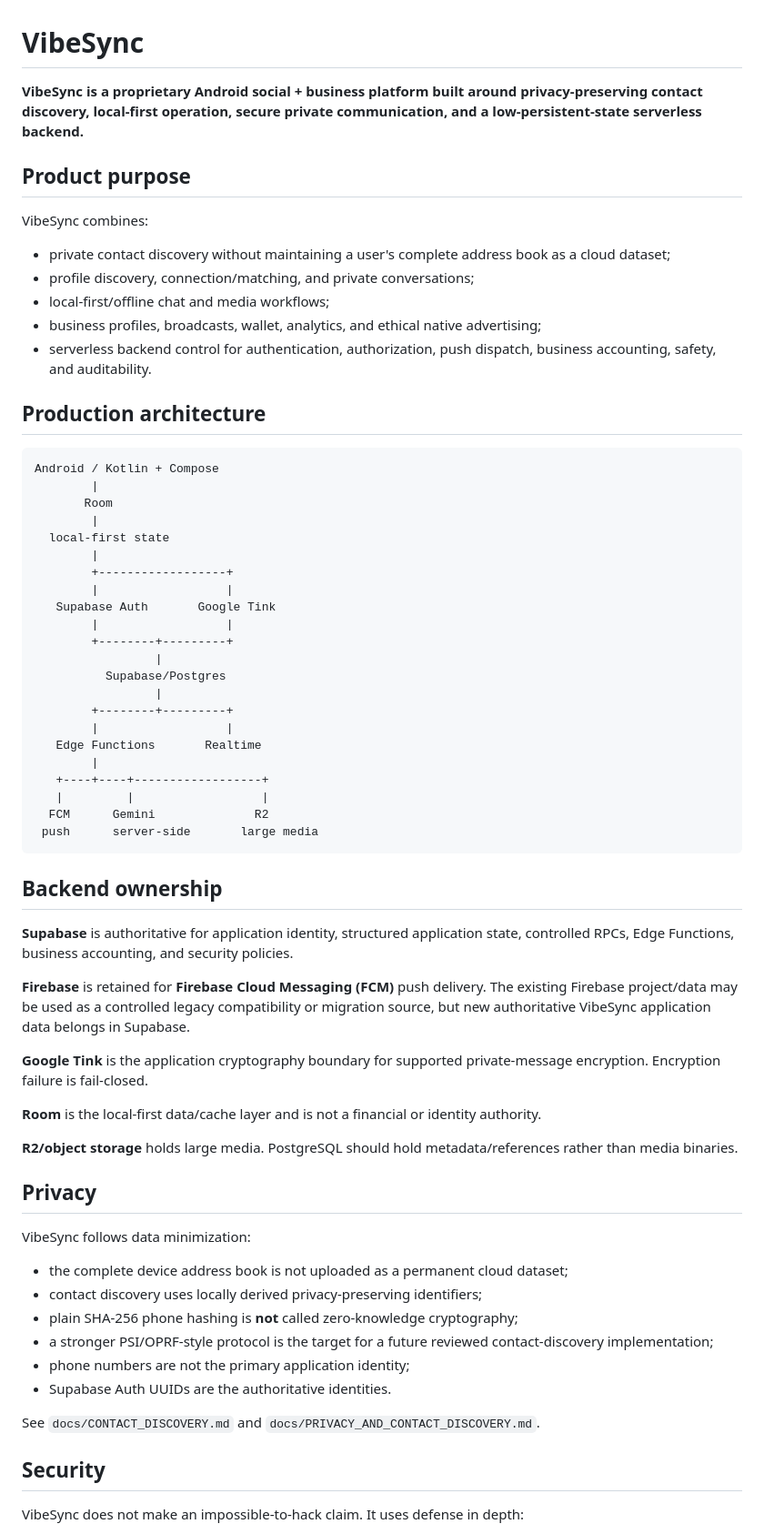
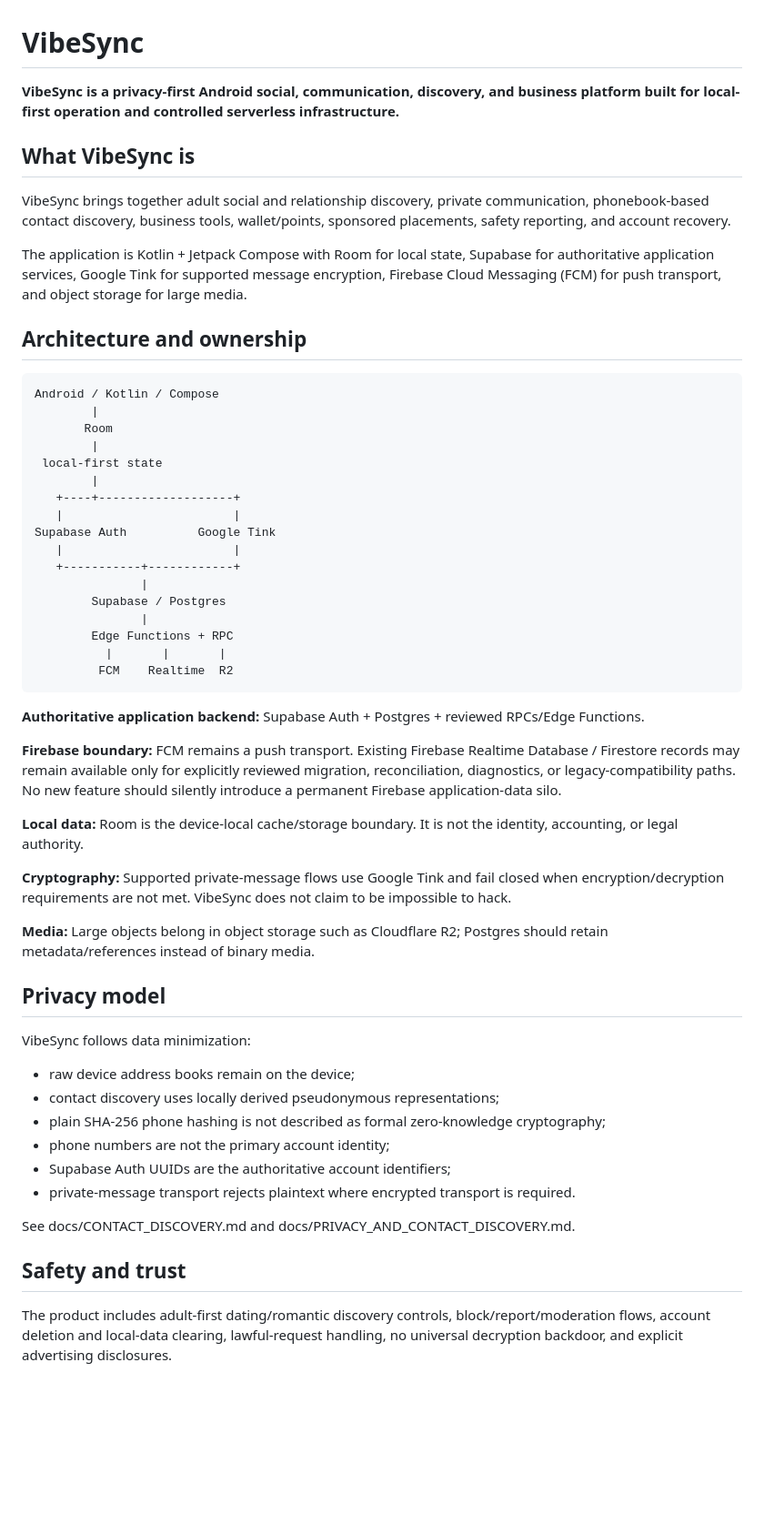
Before and after one commit to navyask911/VibeSync, a Markdown page: README.md, the part around one of its changes. Shown at 91% size. Rendered like a GitHub page; blank space fills up the shorter version.

````diff
--- a/README.md
+++ b/README.md
@@ -1,70 +1,59 @@
 # VibeSync
 
-**VibeSync is a proprietary Android social + business platform built around privacy-preserving contact discovery, local-first operation, secure private communication, and a low-persistent-state serverless backend.**
+**VibeSync is a privacy-first Android social, communication, discovery, and business platform built for local-first operation and controlled serverless infrastructure.**
 
-## Product purpose
+## What VibeSync is
 
-VibeSync combines:
+VibeSync brings together adult social and relationship discovery, private communication, phonebook-based contact discovery, business tools, wallet/points, sponsored placements, safety reporting, and account recovery.
 
-- private contact discovery without maintaining a user's complete address book as a cloud dataset;
-- profile discovery, connection/matching, and private conversations;
-- local-first/offline chat and media workflows;
-- business profiles, broadcasts, wallet, analytics, and ethical native advertising;
-- serverless backend control for authentication, authorization, push dispatch, business accounting, safety, and auditability.
+The application is Kotlin + Jetpack Compose with Room for local state, Supabase for authoritative application services, Google Tink for supported message encryption, Firebase Cloud Messaging (FCM) for push transport, and object storage for large media.
 
-## Production architecture
+## Architecture and ownership
 
-```text
-Android / Kotlin + Compose
+~~~text
+Android / Kotlin / Compose
         |
        Room
         |
-  local-first state
+ local-first state
         |
-        +------------------+
-        |                  |
-   Supabase Auth       Google Tink
-        |                  |
-        +--------+---------+
-                 |
-          Supabase/Postgres
-                 |
-        +--------+---------+
-        |                  |
-   Edge Functions       Realtime
-        |
-   +----+----+------------------+
-   |         |                  |
-  FCM      Gemini              R2
- push      server-side       large media
-```
+   +----+-------------------+
+   |                        |
+Supabase Auth          Google Tink
+   |                        |
+   +-----------+------------+
+               |
+        Supabase / Postgres
+               |
+        Edge Functions + RPC
+          |       |       |
+         FCM    Realtime  R2
+~~~
 
-## Backend ownership
+**Authoritative application backend:** Supabase Auth + Postgres + reviewed RPCs/Edge Functions.
 
-**Supabase** is authoritative for application identity, structured application state, controlled RPCs, Edge Functions, business accounting, and security policies.
+**Firebase boundary:** FCM remains a push transport. Existing Firebase Realtime Database / Firestore records may remain available only for explicitly reviewed migration, reconciliation, diagnostics, or legacy-compatibility paths. No new feature should silently introduce a permanent Firebase application-data silo.
 
-**Firebase** is retained for **Firebase Cloud Messaging (FCM)** push delivery. The existing Firebase project/data may be used as a controlled legacy compatibility or migration source, but new authoritative VibeSync application data belongs in Supabase.
+**Local data:** Room is the device-local cache/storage boundary. It is not the identity, accounting, or legal authority.
 
-**Google Tink** is the application cryptography boundary for supported private-message encryption. Encryption failure is fail-closed.
+**Cryptography:** Supported private-message flows use Google Tink and fail closed when encryption/decryption requirements are not met. VibeSync does not claim to be impossible to hack.
 
-**Room** is the local-first data/cache layer and is not a financial or identity authority.
+**Media:** Large objects belong in object storage such as Cloudflare R2; Postgres should retain metadata/references instead of binary media.
 
-**R2/object storage** holds large media. PostgreSQL should hold metadata/references rather than media binaries.
-
-## Privacy
+## Privacy model
 
 VibeSync follows data minimization:
 
-- the complete device address book is not uploaded as a permanent cloud dataset;
-- contact discovery uses locally derived privacy-preserving identifiers;
-- plain SHA-256 phone hashing is **not** called zero-knowledge cryptography;
-- a stronger PSI/OPRF-style protocol is the target for a future reviewed contact-discovery implementation;
-- phone numbers are not the primary application identity;
-- Supabase Auth UUIDs are the authoritative identities.
+- raw device address books remain on the device;
+- contact discovery uses locally derived pseudonymous representations;
+- plain SHA-256 phone hashing is not described as formal zero-knowledge cryptography;
+- phone numbers are not the primary account identity;
+- Supabase Auth UUIDs are the authoritative account identifiers;
+- private-message transport rejects plaintext where encrypted transport is required.
 
-See `docs/CONTACT_DISCOVERY.md` and `docs/PRIVACY_AND_CONTACT_DISCOVERY.md`.
+See docs/CONTACT_DISCOVERY.md and docs/PRIVACY_AND_CONTACT_DISCOVERY.md.
 
-## Security
+## Safety and trust
 
-VibeSync does not make an impossible-to-hack claim. It uses defense in depth:
+The product includes adult-first dating/romantic discovery controls, block/report/moderation flows, account deletion and local-data clearing, lawful-request handling, no universal decryption backdoor, and explicit advertising disclosures.
 
````
Also changed, not shown: other parts of README.md (+73 -67 lines).
